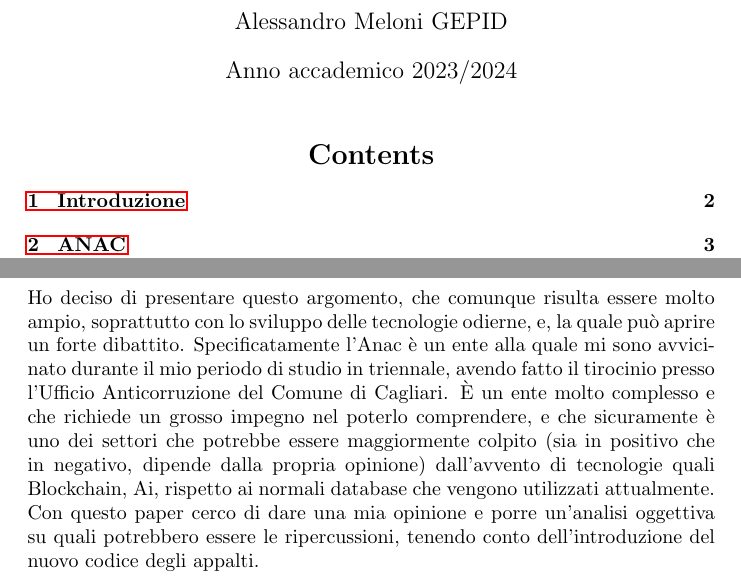
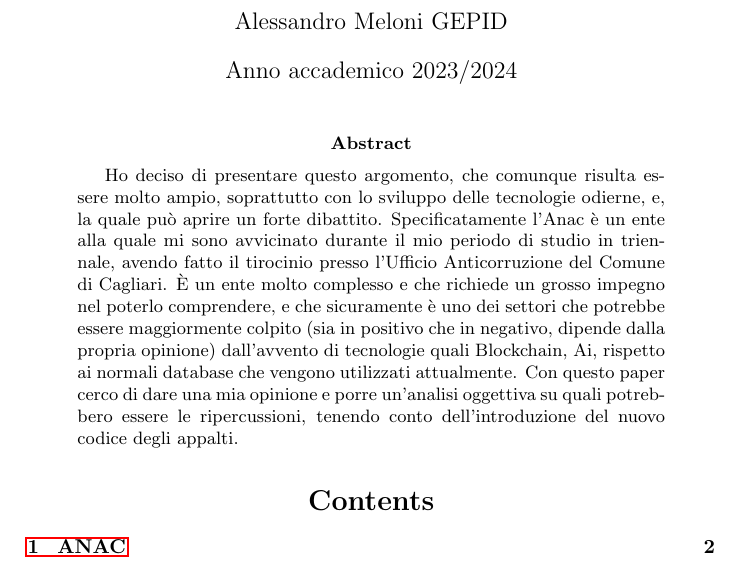
Before and after one commit to AleMelonss/programmation, a LaTeX paper (Governance/GovernancePPAA.tex): two parts of pages 1 and 2 of 5 before the commit and part of page 1 of 4 after it, the two joined at a grey line, cut so that both start at the same text. Compiled offline with pdfLaTeX.

Commit message:
Switched abstract with intro

```diff
--- a/Governance/GovernancePPAA.tex
+++ b/Governance/GovernancePPAA.tex
@@ -16,14 +16,13 @@
 
 \begin{document}
 \maketitle
+\begin{abstract}
+    \begin{justify}
+Ho deciso di presentare questo argomento, che comunque risulta essere molto ampio, soprattutto con lo sviluppo delle tecnologie odierne, e, la quale può aprire un forte dibattito. Specificatamente l'Anac è un ente alla quale mi sono avvicinato durante il mio periodo di studio in triennale, avendo fatto il tirocinio presso l'Ufficio Anticorruzione del Comune di Cagliari. È un ente molto complesso e che richiede un grosso impegno nel poterlo comprendere, e che sicuramente è uno dei settori che potrebbe essere maggiormente colpito (sia in positivo che in negativo, dipende dalla propria opinione) dall'avvento di tecnologie quali Blockchain, Ai, rispetto ai normali database che vengono utilizzati attualmente. Con questo paper cerco di dare una mia opinione e porre un'analisi oggettiva su quali potrebbero essere le ripercussioni, tenendo conto dell'introduzione del nuovo codice degli appalti.
+\end{justify}
+\end{abstract}
 
 \centering \tableofcontents
-\newpage\centering
-\section{Introduzione}
-\flushleft
-\begin{justify}
-Ho deciso di presentare questo argomento, che comunque risulta essere molto ampio, soprattutto con lo sviluppo delle tecnologie odierne, e, la quale può aprire un forte dibattito. Specificatamente l'Anac è un ente alla quale mi sono avvicinato durante il mio periodo di studio in triennale, avendo fatto il tirocinio presso l'Ufficio Anticorruzione del Comune di Cagliari. È un ente molto complesso e che richiede un grosso impegno nel poterlo comprendere, e che sicuramente è uno dei settori che potrebbe essere maggiormente colpito (sia in positivo che in negativo, dipende dalla propria opinione) dall'avvento di tecnologie quali Blockchain, Ai, rispetto ai normali database che vengono utilizzati attualmente. Con questo paper cerco di dare una mia opinione e porre un'analisi oggettiva su quali potrebbero essere le ripercussioni, tenendo conto dell'introduzione del nuovo codice degli appalti.
-\end{justify}
 \newpage\centering
 \section{ANAC}
 \flushleft Esempio.
```
